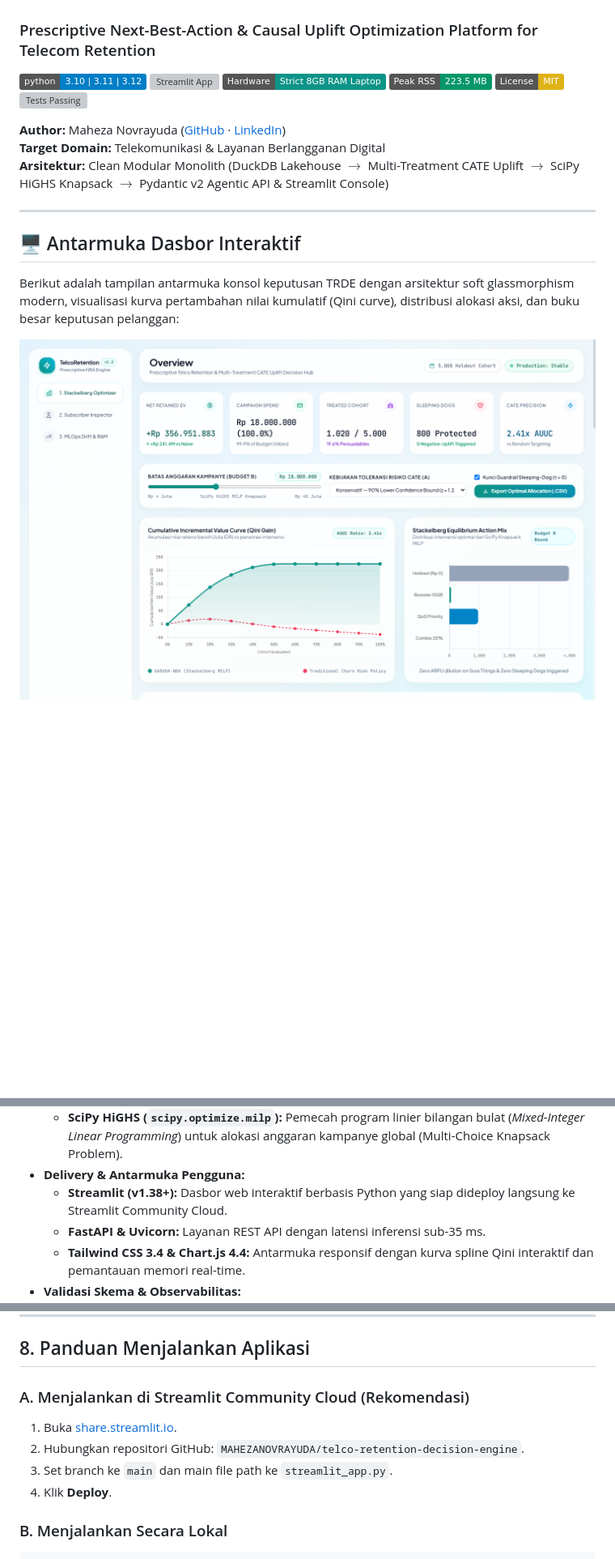
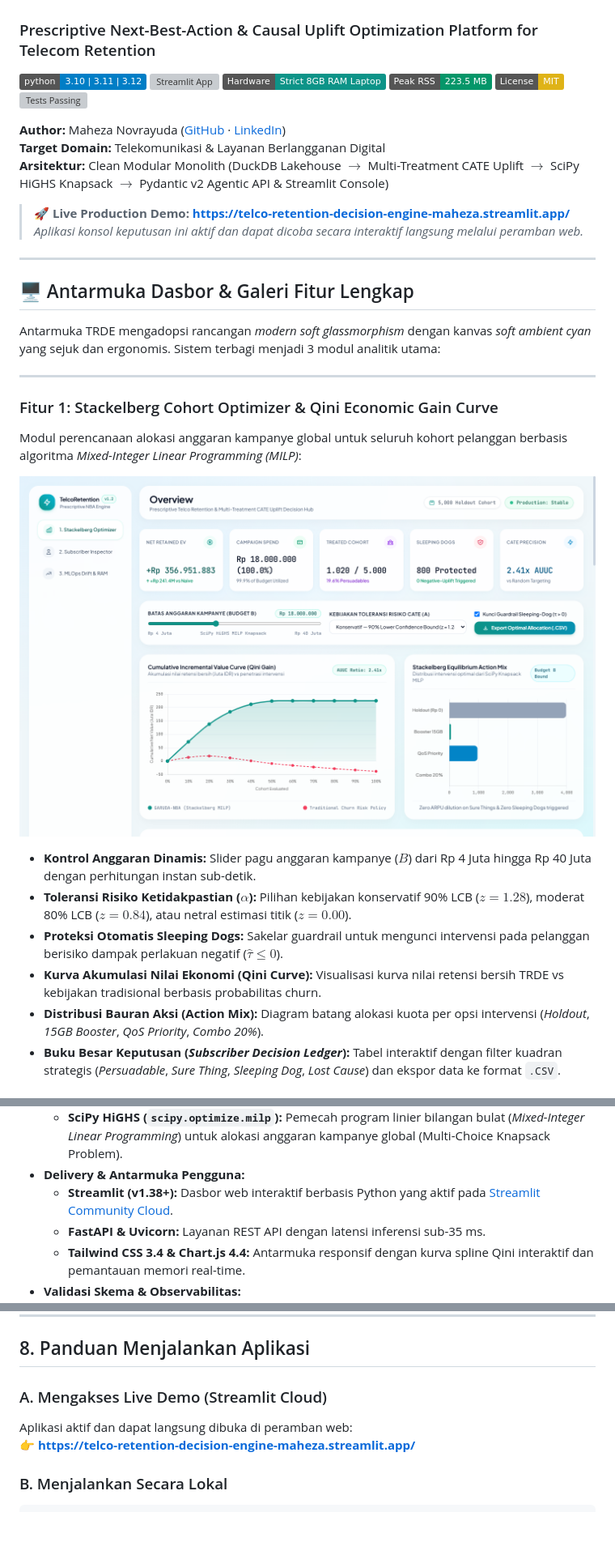
Before and after one commit to MAHEZANOVRAYUDA/telco-retention-decision-engine, a Markdown page: README.md, 3 parts joined by grey strips. Shown at 81% size. Drawn GitHub-style; pictures changed too: docs/images/dashboard_preview.png, docs/images/feature1_optimizer.png (added); badges without logos; blank space fills up the shorter version; grey boxes are pictures that could not be loaded.

Commit message:
docs(readme): add live Streamlit link & multi-feature screenshot gallery for Features 1, 2, and 3

```diff
--- a/README.md
+++ b/README.md
@@ -12,10 +12,26 @@
 **Target Domain:** Telekomunikasi & Layanan Berlangganan Digital
 **Arsitektur:** Clean Modular Monolith (DuckDB Lakehouse $\to$ Multi-Treatment CATE Uplift $\to$ SciPy HiGHS Knapsack $\to$ Pydantic v2 Agentic API & Streamlit Console)
 
+> 🚀 **Live Production Demo:** **[https://telco-retention-decision-engine-maheza.streamlit.app/](https://telco-retention-decision-engine-maheza.streamlit.app/)**
+> *Aplikasi konsol keputusan ini aktif dan dapat dicoba secara interaktif langsung melalui peramban web.*
+
 ---
 
-## 🖥️ Antarmuka Dasbor Interaktif
+## 🖥️ Antarmuka Dasbor & Galeri Fitur Lengkap
 
-Berikut adalah tampilan antarmuka konsol keputusan TRDE dengan arsitektur soft glassmorphism modern, visualisasi kurva pertambahan nilai kumulatif (Qini curve), distribusi alokasi aksi, dan buku besar keputusan pelanggan:
+Antarmuka TRDE mengadopsi rancangan *modern soft glassmorphism* dengan kanvas *soft ambient cyan* yang sejuk dan ergonomis. Sistem terbagi menjadi 3 modul analitik utama:
 
-![Telco Retention Decision Engine Dashboard Preview](docs/images/dashboard_preview.png)
+---
+
+### Fitur 1: Stackelberg Cohort Optimizer & Qini Economic Gain Curve
+Modul perencanaan alokasi anggaran kampanye global untuk seluruh kohort pelanggan berbasis algoritma *Mixed-Integer Linear Programming (MILP)*:
+
+![Fitur 1: Stackelberg Cohort Optimizer & Qini Curve](docs/images/feature1_optimizer.png)
+
+* **Kontrol Anggaran Dinamis:** Slider pagu anggaran kampanye ($B$) dari Rp 4 Juta hingga Rp 40 Juta dengan perhitungan instan sub-detik.
+* **Toleransi Risiko Ketidakpastian ($\alpha$):** Pilihan kebijakan konservatif 90% LCB ($z = 1.28$), moderat 80% LCB ($z = 0.84$), atau netral estimasi titik ($z = 0.00$).
+* **Proteksi Otomatis Sleeping Dogs:** Sakelar guardrail untuk mengunci intervensi pada pelanggan berisiko dampak perlakuan negatif ($\hat{\tau} \le 0$).
+* **Kurva Akumulasi Nilai Ekonomi (Qini Curve):** Visualisasi kurva nilai retensi bersih TRDE vs kebijakan tradisional berbasis probabilitas churn.
+* **Distribusi Bauran Aksi (Action Mix):** Diagram batang alokasi kuota per opsi intervensi (*Holdout*, *15GB Booster*, *QoS Priority*, *Combo 20%*).
+* **Buku Besar Keputusan (*Subscriber Decision Ledger*):** Tabel interaktif dengan filter kuadran strategis (*Persuadable*, *Sure Thing*, *Sleeping Dog*, *Lost Cause*) dan ekspor data ke format `.CSV`.
+
@@ -52,7 +93,7 @@ Proyek ini dibangun menggunakan pustaka open-source berbasis C++, Rust, dan Pyth
 * **Optimasi Kombinatorial:**
   * **SciPy HiGHS (`scipy.optimize.milp`):** Pemecah program linier bilangan bulat (*Mixed-Integer Linear Programming*) untuk alokasi anggaran kampanye global (Multi-Choice Knapsack Problem).
 * **Delivery & Antarmuka Pengguna:**
-  * **Streamlit (v1.38+):** Dasbor web interaktif berbasis Python yang siap dideploy langsung ke Streamlit Community Cloud.
+  * **Streamlit (v1.38+):** Dasbor web interaktif berbasis Python yang aktif pada [Streamlit Community Cloud](https://telco-retention-decision-engine-maheza.streamlit.app/).
   * **FastAPI & Uvicorn:** Layanan REST API dengan latensi inferensi sub-35 ms.
   * **Tailwind CSS 3.4 & Chart.js 4.4:** Antarmuka responsif dengan kurva spline Qini interaktif dan pemantauan memori real-time.
 * **Validasi Skema & Observabilitas:**
@@ -180,11 +221,9 @@ Uji coba dilakukan pada kohort 5.000 pelanggan dengan pagu anggaran kampanye seb
 
 ## 8. Panduan Menjalankan Aplikasi
 
-### A. Menjalankan di Streamlit Community Cloud (Rekomendasi)
-1. Buka [share.streamlit.io](https://share.streamlit.io/).
-2. Hubungkan repositori GitHub: `MAHEZANOVRAYUDA/telco-retention-decision-engine`.
-3. Set branch ke `main` dan main file path ke `streamlit_app.py`.
-4. Klik **Deploy**.
+### A. Mengakses Live Demo (Streamlit Cloud)
+Aplikasi aktif dan dapat langsung dibuka di peramban web:
+👉 **[https://telco-retention-decision-engine-maheza.streamlit.app/](https://telco-retention-decision-engine-maheza.streamlit.app/)**
 
 ### B. Menjalankan Secara Lokal
 
```
Also changed, not shown: other parts of README.md (+27 -2 lines), docs/images/feature2_subscriber_inspector.png (added), docs/images/feature3_drift_telemetry.png (added), 1 other file.
